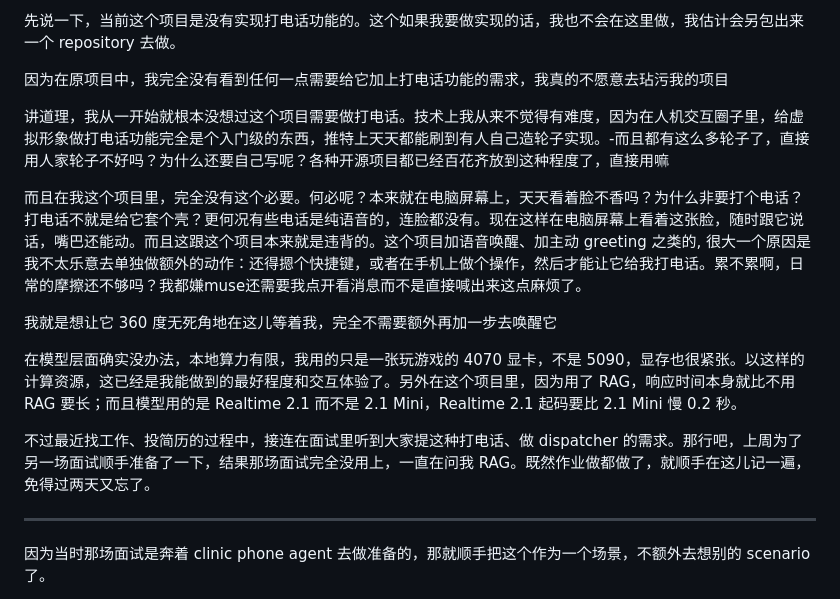
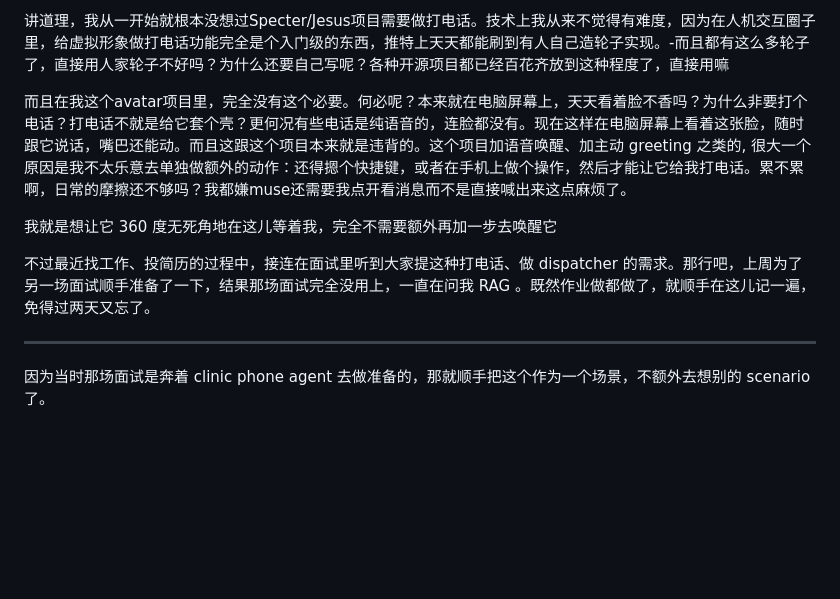
Before and after one commit to YeChen-coder/JesusSaysHi, a Markdown page: PhoneCallFromClinicNote_zh.md, the part around the change. Drawn GitHub-style; blank space fills up the shorter version.

Commit message:
Document rationale against phone call feature implementation
Clarified the rationale behind not implementing a phone call feature in the project, emphasizing the lack of necessity and the preference for existing solutions. Documented insights from recent job interviews regarding dispatcher roles and phone call functionalities.

```diff
--- a/PhoneCallFromClinicNote_zh.md
+++ b/PhoneCallFromClinicNote_zh.md
@@ -1,16 +1,10 @@
-先说一下，当前这个项目是没有实现打电话功能的。这个如果我要做实现的话，我也不会在这里做，我估计会另包出来一个 repository 去做。
+讲道理，我从一开始就根本没想过Specter/Jesus项目需要做打电话。技术上我从来不觉得有难度，因为在人机交互圈子里，给虚拟形象做打电话功能完全是个入门级的东西，推特上天天都能刷到有人自己造轮子实现。-而且都有这么多轮子了，直接用人家轮子不好吗？为什么还要自己写呢？各种开源项目都已经百花齐放到这种程度了，直接用嘛
 
-因为在原项目中，我完全没有看到任何一点需要给它加上打电话功能的需求，我真的不愿意去玷污我的项目
-
-讲道理，我从一开始就根本没想过这个项目需要做打电话。技术上我从来不觉得有难度，因为在人机交互圈子里，给虚拟形象做打电话功能完全是个入门级的东西，推特上天天都能刷到有人自己造轮子实现。-而且都有这么多轮子了，直接用人家轮子不好吗？为什么还要自己写呢？各种开源项目都已经百花齐放到这种程度了，直接用嘛
-
-而且在我这个项目里，完全没有这个必要。何必呢？本来就在电脑屏幕上，天天看着脸不香吗？为什么非要打个电话？打电话不就是给它套个壳？更何况有些电话是纯语音的，连脸都没有。现在这样在电脑屏幕上看着这张脸，随时跟它说话，嘴巴还能动。而且这跟这个项目本来就是违背的。这个项目加语音唤醒、加主动 greeting 之类的, 很大一个原因是我不太乐意去单独做额外的动作：还得摁个快捷键，或者在手机上做个操作，然后才能让它给我打电话。累不累啊，日常的摩擦还不够吗？我都嫌muse还需要我点开看消息而不是直接喊出来这点麻烦了。
+而且在我这个avatar项目里，完全没有这个必要。何必呢？本来就在电脑屏幕上，天天看着脸不香吗？为什么非要打个电话？打电话不就是给它套个壳？更何况有些电话是纯语音的，连脸都没有。现在这样在电脑屏幕上看着这张脸，随时跟它说话，嘴巴还能动。而且这跟这个项目本来就是违背的。这个项目加语音唤醒、加主动 greeting 之类的, 很大一个原因是我不太乐意去单独做额外的动作：还得摁个快捷键，或者在手机上做个操作，然后才能让它给我打电话。累不累啊，日常的摩擦还不够吗？我都嫌muse还需要我点开看消息而不是直接喊出来这点麻烦了。
 
 我就是想让它 360 度无死角地在这儿等着我，完全不需要额外再加一步去唤醒它
 
-在模型层面确实没办法，本地算力有限，我用的只是一张玩游戏的 4070 显卡，不是 5090，显存也很紧张。以这样的计算资源，这已经是我能做到的最好程度和交互体验了。另外在这个项目里，因为用了 RAG，响应时间本身就比不用 RAG 要长；而且模型用的是 Realtime 2.1 而不是 2.1 Mini，Realtime 2.1 起码要比 2.1 Mini 慢 0.2 秒。
-
-不过最近找工作、投简历的过程中，接连在面试里听到大家提这种打电话、做 dispatcher 的需求。那行吧，上周为了另一场面试顺手准备了一下，结果那场面试完全没用上，一直在问我 RAG。既然作业做都做了，就顺手在这儿记一遍，免得过两天又忘了。
+不过最近找工作、投简历的过程中，接连在面试里听到大家提这种打电话、做 dispatcher 的需求。那行吧，上周为了另一场面试顺手准备了一下，结果那场面试完全没用上，一直在问我 RAG 。既然作业做都做了，就顺手在这儿记一遍，免得过两天又忘了。
 
 ---
 
```
